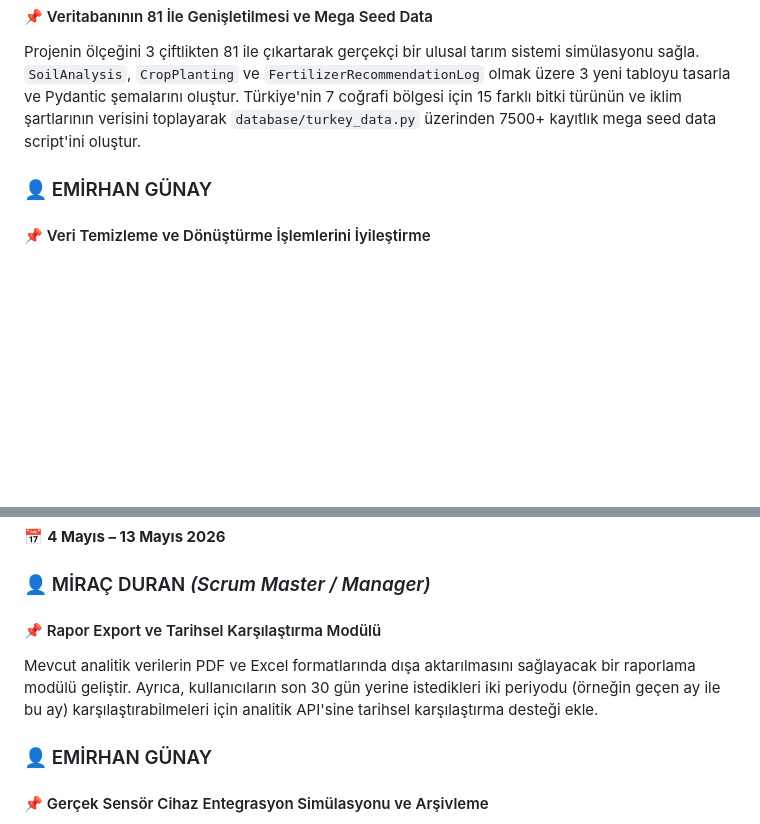
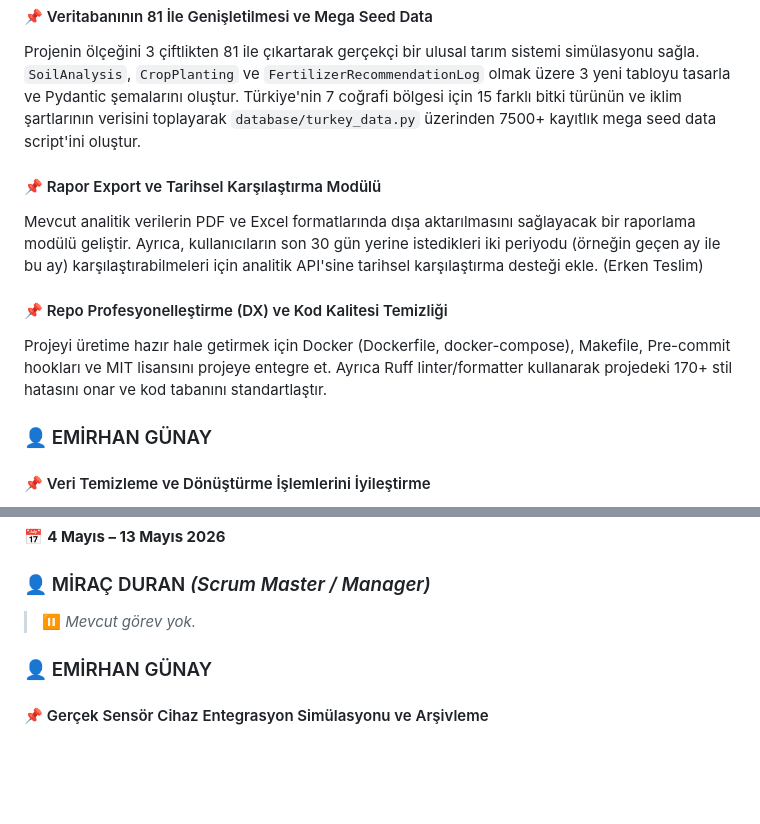
Before and after one commit to Ohualtex/Smart_Farming_Data_Analysis_Platform, a Markdown page: projeakisi.md, 2 parts joined by grey strips. Drawn GitHub-style; blank space fills up the shorter version.

Commit message:
docs: Move advanced reporting and DX tasks to Cycle 6

```diff
--- a/projeakisi.md
+++ b/projeakisi.md
@@ -167,6 +167,12 @@ Elde edilen içgörüleri ve model sonuçlarını görsel olarak temsil eden bir
 #### 📌 Veritabanının 81 İle Genişletilmesi ve Mega Seed Data
 Projenin ölçeğini 3 çiftlikten 81 ile çıkartarak gerçekçi bir ulusal tarım sistemi simülasyonu sağla. `SoilAnalysis`, `CropPlanting` ve `FertilizerRecommendationLog` olmak üzere 3 yeni tabloyu tasarla ve Pydantic şemalarını oluştur. Türkiye'nin 7 coğrafi bölgesi için 15 farklı bitki türünün ve iklim şartlarının verisini toplayarak `database/turkey_data.py` üzerinden 7500+ kayıtlık mega seed data script'ini oluştur.
 
+#### 📌 Rapor Export ve Tarihsel Karşılaştırma Modülü
+Mevcut analitik verilerin PDF ve Excel formatlarında dışa aktarılmasını sağlayacak bir raporlama modülü geliştir. Ayrıca, kullanıcıların son 30 gün yerine istedikleri iki periyodu (örneğin geçen ay ile bu ay) karşılaştırabilmeleri için analitik API'sine tarihsel karşılaştırma desteği ekle. (Erken Teslim)
+
+#### 📌 Repo Profesyonelleştirme (DX) ve Kod Kalitesi Temizliği
+Projeyi üretime hazır hale getirmek için Docker (Dockerfile, docker-compose), Makefile, Pre-commit hookları ve MIT lisansını projeye entegre et. Ayrıca Ruff linter/formatter kullanarak projedeki 170+ stil hatasını onar ve kod tabanını standartlaştır.
+
 ### 👤 EMİRHAN GÜNAY
 
 #### 📌 Veri Temizleme ve Dönüştürme İşlemlerini İyileştirme
@@ -198,8 +204,7 @@ Modelin performansını düzenli olarak izlemek ve raporlamak için bir altyapı
 
 ### 👤 MİRAÇ DURAN *(Scrum Master / Manager)*
 
-#### 📌 Rapor Export ve Tarihsel Karşılaştırma Modülü
-Mevcut analitik verilerin PDF ve Excel formatlarında dışa aktarılmasını sağlayacak bir raporlama modülü geliştir. Ayrıca, kullanıcıların son 30 gün yerine istedikleri iki periyodu (örneğin geçen ay ile bu ay) karşılaştırabilmeleri için analitik API'sine tarihsel karşılaştırma desteği ekle.
+> ⏸️ *Mevcut görev yok.*
 
 ### 👤 EMİRHAN GÜNAY
 
```
